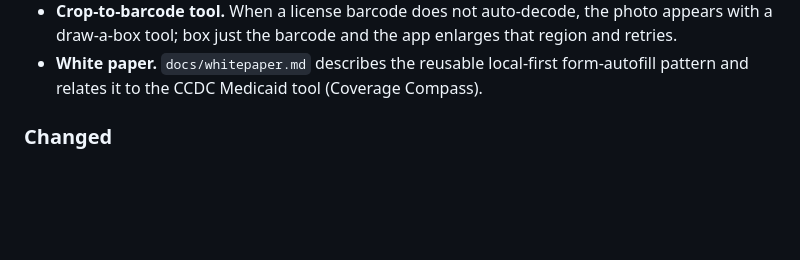
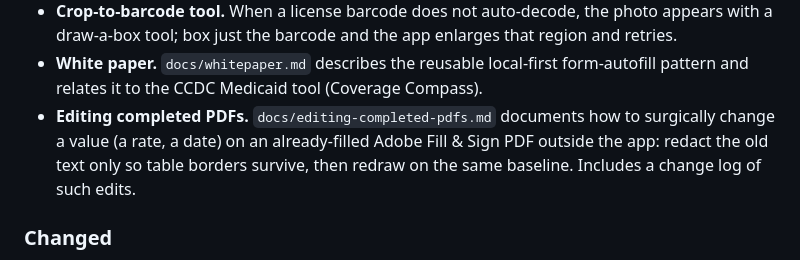
Before and after one commit to owenpkent/cdass-enroll, a Markdown page: CHANGELOG.md, the part around the change. Drawn GitHub-style; blank space fills up the shorter version.

```diff
--- a/CHANGELOG.md
+++ b/CHANGELOG.md
@@ -21,6 +21,10 @@ below as 0.1.0, and work since then sits under Unreleased.
 - **White paper.** `docs/whitepaper.md` describes the reusable local-first
   form-autofill pattern and relates it to the CCDC Medicaid tool (Coverage
   Compass).
+- **Editing completed PDFs.** `docs/editing-completed-pdfs.md` documents how to
+  surgically change a value (a rate, a date) on an already-filled Adobe Fill &
+  Sign PDF outside the app: redact the old text only so table borders survive,
+  then redraw on the same baseline. Includes a change log of such edits.
 
 ### Changed
 - **Single-person, single-page workflow.** The app now does one person at a time
```
Also changed, not shown: README.md (+1 -0 lines), docs/editing-completed-pdfs.md (added, +152 -0 lines).
